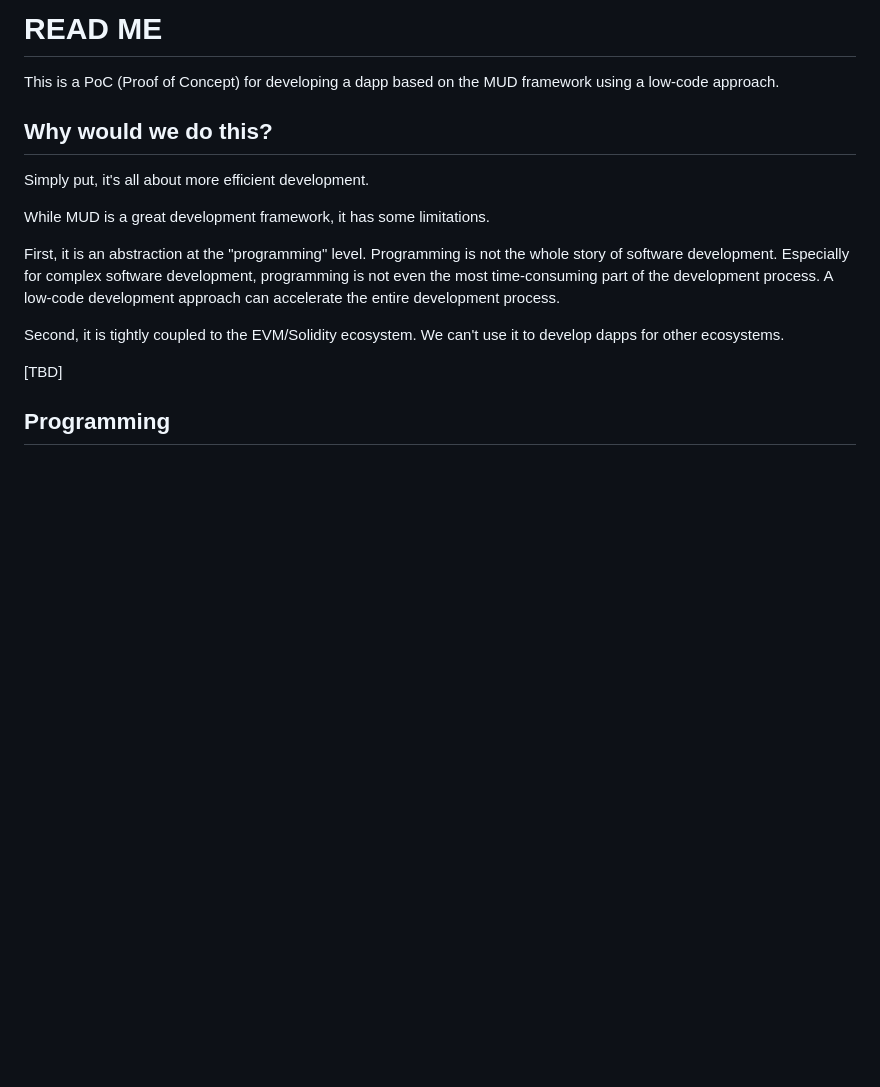
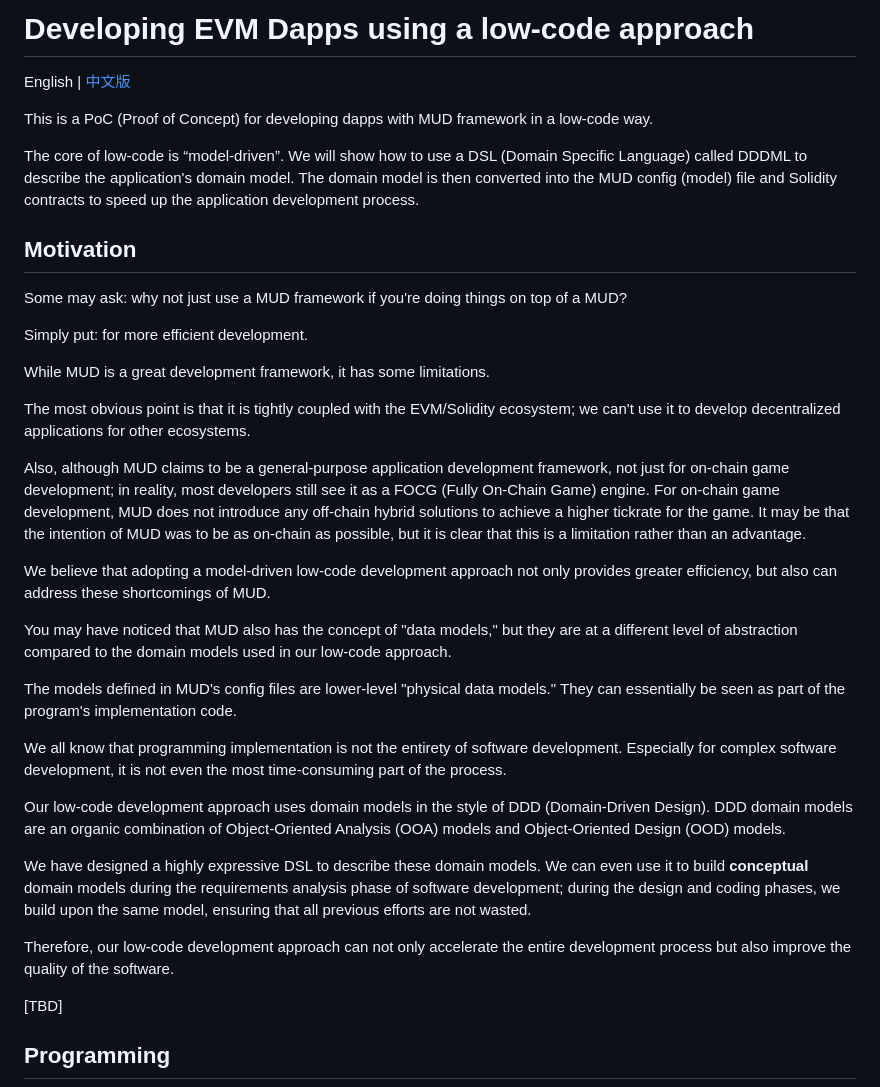
Before and after one commit to wubuku/hello-mud, a Markdown page: README.md, the part around the change. Drawn GitHub-style; blank space fills up the shorter version.

```diff
--- a/README.md
+++ b/README.md
@@ -1,19 +1,52 @@
-# READ ME
+# Developing EVM Dapps using a low-code approach
 
-This is a PoC (Proof of Concept) for developing a dapp based on the MUD framework using a low-code approach.
+English | [中文版](./README_CN.md)
 
-## Why would we do this?
+This is a PoC (Proof of Concept) for developing dapps with MUD framework in a low-code way.
 
-Simply put, it's all about more efficient development.
+
+The core of low-code is “model-driven”.
+We will show how to use a DSL (Domain Specific Language) called DDDML to describe the application's domain model.
+The domain model is then converted into the MUD config (model) file and Solidity contracts to speed up the application development process.
+
+
+## Motivation
+
+Some may ask: why not just use a MUD framework if you're doing things on top of a MUD?
+
+Simply put: for more efficient development.
 
 While MUD is a great development framework, it has some limitations.
 
-First, it is an abstraction at the "programming" level.
-Programming is not the whole story of software development.
-Especially for complex software development, programming is not even the most time-consuming part of the development process.
-A low-code development approach can accelerate the entire development process.
+The most obvious point is that it is tightly coupled with the EVM/Solidity ecosystem;
+we can't use it to develop decentralized applications for other ecosystems.
 
-Second, it is tightly coupled to the EVM/Solidity ecosystem. We can't use it to develop dapps for other ecosystems.
+Also, although MUD claims to be a general-purpose application development framework,
+not just for on-chain game development;
+in reality, most developers still see it as a FOCG (Fully On-Chain Game) engine.
+For on-chain game development, MUD does not introduce any off-chain hybrid solutions to achieve a higher tickrate for the game.
+It may be that the intention of MUD was to be as on-chain as possible, but it is clear that this is a limitation rather than an advantage.
+
+We believe that adopting a model-driven low-code development approach not only provides greater efficiency, but also can address these shortcomings of MUD.
+
+You may have noticed that MUD also has the concept of "data models,"
+but they are at a different level of abstraction compared to the domain models used in our low-code approach.
+
+The models defined in MUD's config files are lower-level "physical data models."
+They can essentially be seen as part of the program's implementation code.
+
+We all know that programming implementation is not the entirety of software development.
+Especially for complex software development, it is not even the most time-consuming part of the process.
+
+Our low-code development approach uses domain models in the style of DDD (Domain-Driven Design).
+DDD domain models are an organic combination of Object-Oriented Analysis (OOA) models and Object-Oriented Design (OOD) models.
+
+We have designed a highly expressive DSL to describe these domain models.
+We can even use it to build **conceptual** domain models during the requirements analysis phase of software development;
+during the design and coding phases, we build upon the same model, ensuring that all previous efforts are not wasted.
+
+Therefore, our low-code development approach can not only accelerate the entire development process but also improve the quality of the software.
+
 
 [TBD]
 
```
Also changed, not shown: README_CN.md (added, +213 -0 lines).
